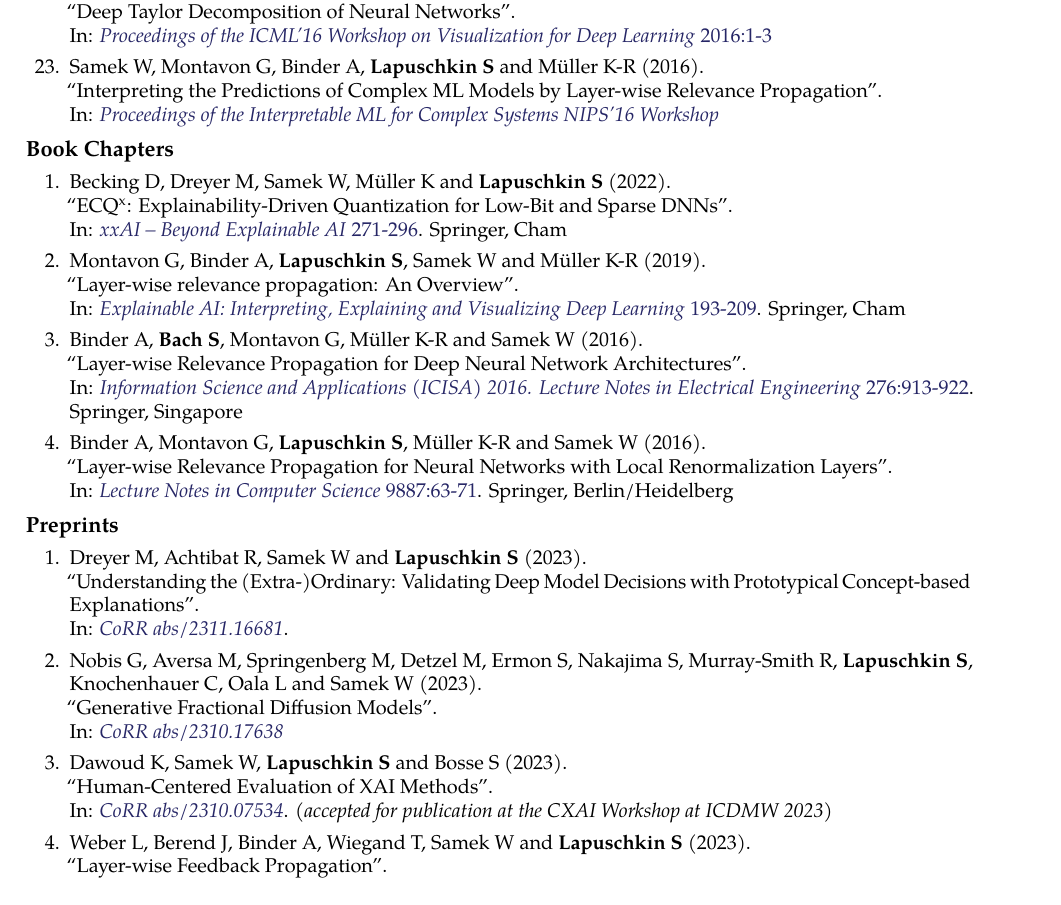
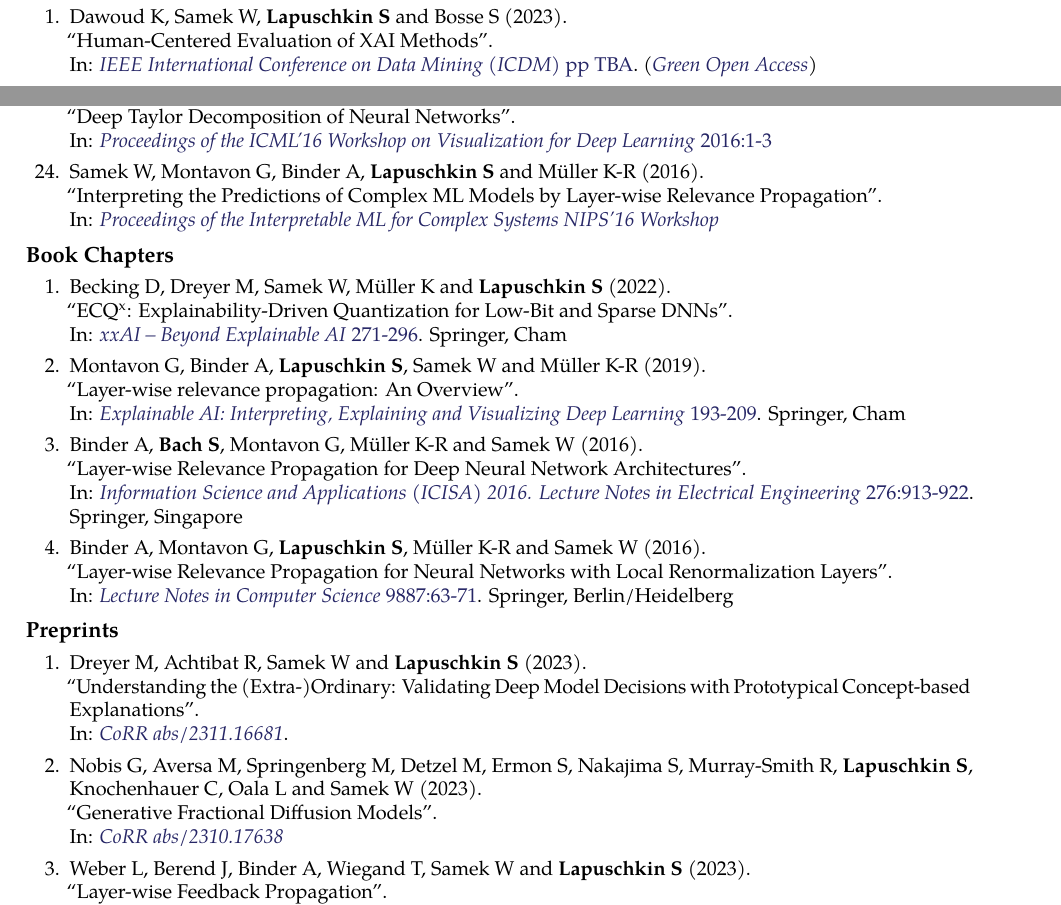
Before and after one commit to sebastian-lapuschkin-sideprojects/latex-cv, a LaTeX CV (cv.tex, which reads sections/publications-impact.tex, sections/publications-preprint.tex, sections/publications-proceedings.tex): part of page 11 of 12 before the commit and two parts of pages 9 and 11 of 12 after it, the two joined at a grey line, cut so that both start at the same text. Compiled offline with pdfLaTeX.

Commit message:
Karam's work got accepted at ICDM

```diff
--- a/sections/publications-impact.tex
+++ b/sections/publications-impact.tex
@@ -26,7 +26,7 @@
         {\bf 24 Journal Papers} in eg. Nature Machine Intelligence, Nature Communications, Information Fusion,\\
         \hspace*{\fill} Pattern Recognition, Scientific Reports, Journal of Machine Learning Research and others.
 
-        {\bf 23 Conference Papers} in Proc. of eg. MICCAI, AAAI, CVPR, NeurIPS, ICIP, ICML, ICPR and others.
+        {\bf 24 Conference Papers} in Proc. of eg. MICCAI, AAAI, CVPR, NeurIPS, ICIP, ICML, ICPR and others.
 
         {\bf 4 Book Chapters} published.
 
--- a/sections/publications-preprint.tex
+++ b/sections/publications-preprint.tex
@@ -17,13 +17,6 @@
                         {Generative Fractional Diffusion Models}
                         {CoRR abs/2310.17638}
                         {https://arxiv.org/abs/2310.17638}
-
-        \item \preprintrefwnote{Dawoud K, Samek W, \textbf{Lapuschkin S}  and  Bosse S}
-                        {2023}
-                        {Human-Centered Evaluation of XAI Methods}
-                        {CoRR abs/2310.07534}
-                        {https://arxiv.org/abs/2310.07534}
-                        {(accepted for publication at the CXAI Workshop at ICDMW 2023)}
 
         \item \preprintref{Weber L, Berend J, Binder A, Wiegand T, Samek W and \textbf{Lapuschkin S}}
                         {2023}
--- a/sections/publications-proceedings.tex
+++ b/sections/publications-proceedings.tex
@@ -7,3 +10,10 @@
+                            {IEEE International Conference on Data Mining (ICDM)}
+                            {pp TBA}
+                            {https://URL-TBA}
+                            {(\href{https://arxiv.org/abs/2310.07534}{Green Open Access})}
+
+
+
         \item \conferenceref{Hedström A, Weber L, \textbf{Lapuschkin S} and Höhne M M-C}
                             {2023}
                             {Sanity Checks Revisited: An Exploration to Repair the Model Parameter Randomisation Test}
```
Also changed, not shown: sections/publications-impact.tex (2 more changed lines), sections/publications-proceedings.tex (3 more changed lines).
